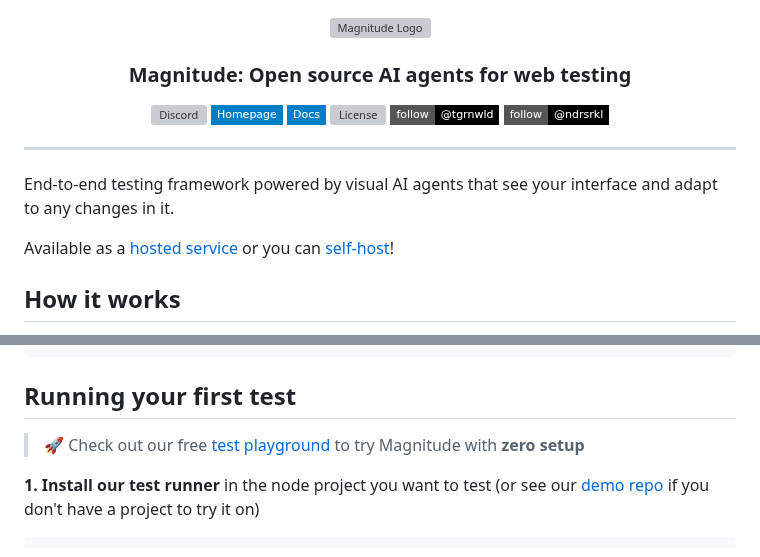
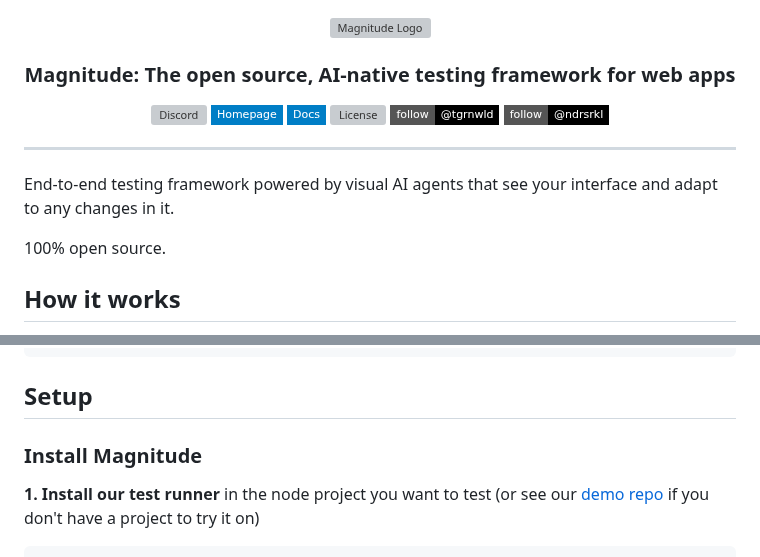
Before and after one commit to wordware-ai/magnitude-fork, a Markdown page: README.md, 2 parts joined by grey strips. Rendered like a GitHub page; badges without logos; grey boxes are pictures that could not be loaded.

````diff
--- a/README.md
+++ b/README.md
@@ -4,7 +4,7 @@
   </p>
 
   <h3 align="center">
-    Magnitude: Open source AI agents for web testing
+    Magnitude: The open source, AI-native testing framework for web apps
   </h3>
 
   <p>
@@ -16,7 +16,7 @@
 
 End-to-end testing framework powered by visual AI agents that see your interface and adapt to any changes in it.
 
-Available as a [hosted service](#running-your-first-test) or you can [self-host](#self-hosting)!
+100% open source.
 
 ## How it works
 - ✍️ Build test cases easily with natural language
@@ -38,10 +38,10 @@ test('can add and complete todos', { url: 'https://magnitodo.com' })
         .check('says 0 items left')
 ```
 
-## Running your first test
+## Setup
 
-> 🚀 Check out our free [test playground](https://app.magnitude.run/signup?seedpg=true) to try Magnitude with **zero setup**
 
+### Install Magnitude
 **1. Install our test runner** in the node project you want to test (or see our [demo repo](https://github.com/magnitudedev/magnitude-demo-repo) if you don't have a project to try it on)
 ```sh
 npm install --save-dev magnitude-test
````
Also changed, not shown: other parts of README.md (+37 -25 lines).
